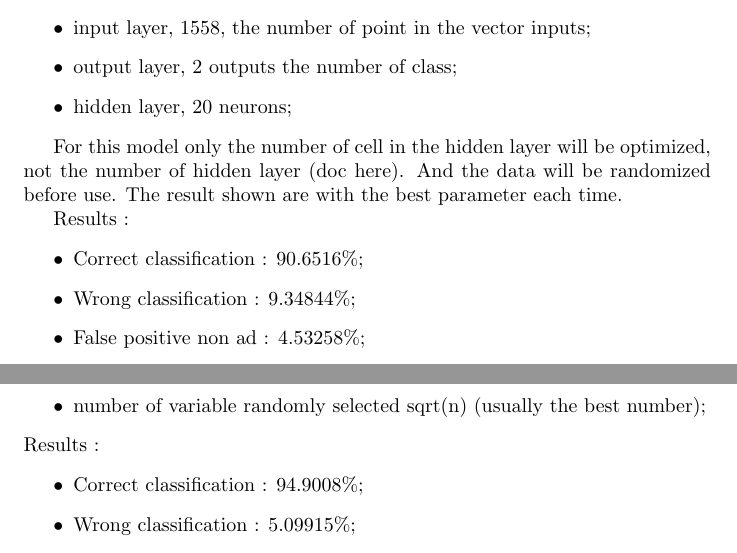
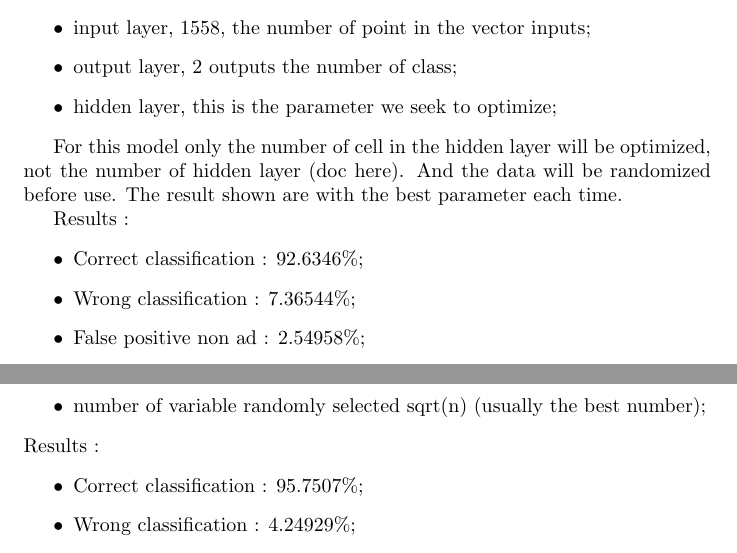
Before and after one commit to D3lt4lph4/AdRecognition, a LaTeX thesis (report/Report.tex, which reads report/ParameterOptimization.tex): two parts of page 10 of 20, joined at a grey line, cut so that both start at the same text. Compiled offline with pdfLaTeX.

Commit message:
update report

```diff
--- a/report/ParameterOptimization.tex
+++ b/report/ParameterOptimization.tex
@@ -80,16 +80,16 @@ For the neural network, the layers used are as follow :
   \begin{itemize}
     \item input layer, 1558, the number of point in the vector inputs;
     \item output layer, 2 outputs the number of class;
-    \item hidden layer, 20 neurons;
+    \item hidden layer, this is the parameter we seek to optimize;
   \end{itemize}
 
  For this model only the number of cell in the hidden layer will be optimized, not the number of hidden layer (doc here). And the data will be randomized before use. The result shown are with the best parameter each time.
 
   Results :
   \begin{itemize}
-    \item Correct classification : 90.6516\%;
-    \item Wrong classification : 9.34844\%;
-    \item False positive non ad : 4.53258\%;
+    \item Correct classification : 92.6346\%;
+    \item Wrong classification : 7.36544\%;
+    \item False positive non ad : 2.54958\%;
     \item False positive ad : 4.81586\%.
   \end{itemize}
 
@@ -103,7 +106,6 @@ For the random forrest i only played with the following parameter as it's the sa
   \end{itemize}
 Results :
 \begin{itemize}
-  \item Correct classification : 94.9008\%;
-  \item Wrong classification : 5.09915\%;
-  \item False positive non ad : 3.39943\%;
-  \item False positive ad : 1.69972\%.
+  \item Correct classification : 95.7507\%;
+  \item Wrong classification : 4.24929\%;
+  \item False positive non ad : 1.41643\%;
```
Also changed, not shown: report/ParameterOptimization.tex (14 more changed lines).
